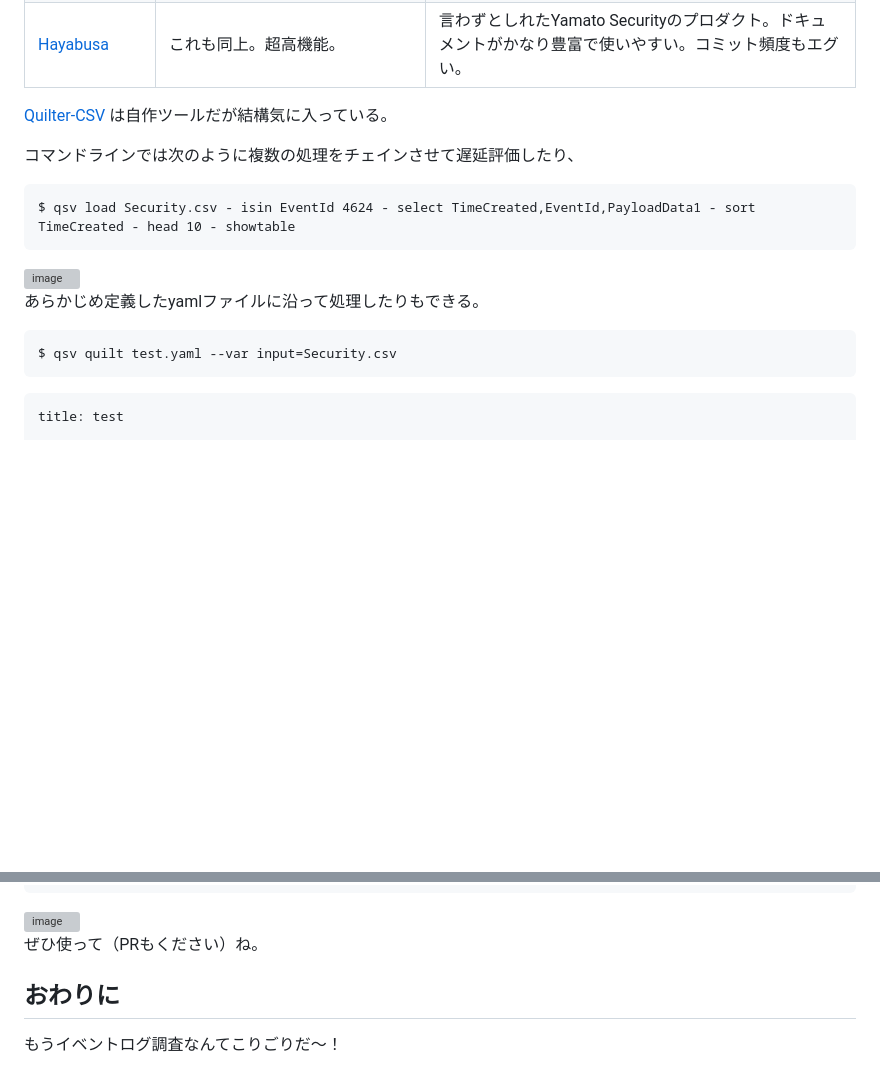
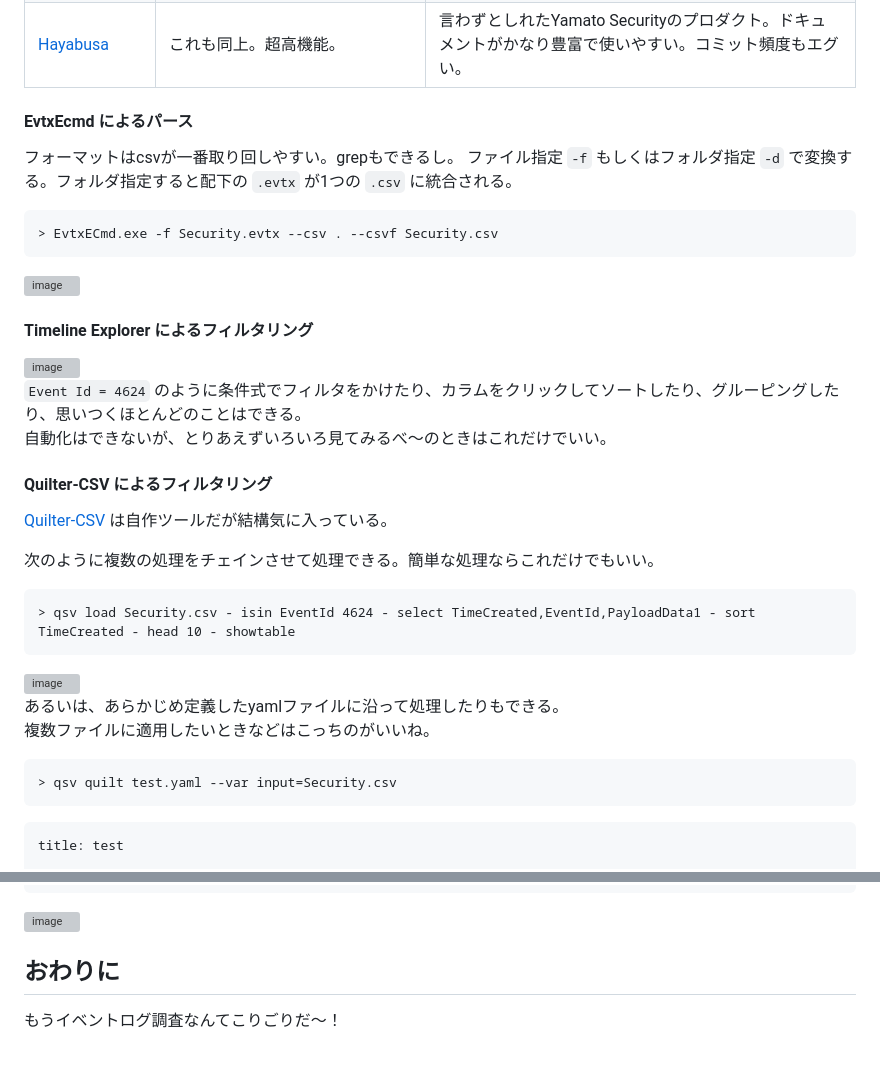
Before and after one commit to sumeshi/api, a Markdown page: knowledges/windows-eventlog-analysis-101.md, 2 parts joined by grey strips. GitHub-like rendering; blank space fills up the shorter version; grey boxes are pictures that could not be loaded.

````diff
--- a/knowledges/windows-eventlog-analysis-101.md
+++ b/knowledges/windows-eventlog-analysis-101.md
@@ -538,20 +538,44 @@ GUIで検索やフィルタができるので、最初の確認には十分使
 | [Chainsaw](https://github.com/WithSecureLabs/chainsaw)  | これも同上。爆速。 | 海外では結構使われているイメージ。 |
 | [Hayabusa](https://github.com/Yamato-Security/hayabusa) | これも同上。超高機能。 | 言わずとしれたYamato Securityのプロダクト。ドキュメントがかなり豊富で使いやすい。コミット頻度もエグい。 |
 
+#### EvtxEcmd によるパース
+
+フォーマットはcsvが一番取り回しやすい。grepもできるし。
+ファイル指定 `-f` もしくはフォルダ指定 `-d` で変換する。フォルダ指定すると配下の `.evtx` が1つの `.csv` に統合される。
+
+```.ps1
+> EvtxECmd.exe -f Security.evtx --csv . --csvf Security.csv
+```
+
+<img width="1051" height="628" alt="image" src="https://github.com/user-attachments/assets/7b9bb6c4-e731-4c82-bb08-ad737ebee891" />
+
+
+#### Timeline Explorer によるフィルタリング
+
+<img width="1257" height="761" alt="image" src="https://github.com/user-attachments/assets/03952f18-8d18-4cde-bb75-cf68ca3b0239" />
+
+`Event Id = 4624` のように条件式でフィルタをかけたり、カラムをクリックしてソートしたり、グルーピングしたり、思いつくほとんどのことはできる。
+自動化はできないが、とりあえずいろいろ見てみるべ～のときはこれだけでいい。
+
+
+#### Quilter-CSV によるフィルタリング
 
 [Quilter-CSV](https://github.com/sumeshi/qsv-rs) は自作ツールだが結構気に入っている。
 
-コマンドラインでは次のように複数の処理をチェインさせて遅延評価したり、
-```
-$ qsv load Security.csv - isin EventId 4624 - select TimeCreated,EventId,PayloadData1 - sort TimeCreated - head 10 - showtable
+次のように複数の処理をチェインさせて処理できる。簡単な処理ならこれだけでもいい。
+
+```.ps1
+> qsv load Security.csv - isin EventId 4624 - select TimeCreated,EventId,PayloadData1 - sort TimeCreated - head 10 - showtable
 ```
 
 <img width="1051" height="628" alt="image" src="https://github.com/user-attachments/assets/b276b742-bc38-41ca-ba07-58809baeb043" />
 
 
-あらかじめ定義したyamlファイルに沿って処理したりもできる。
+あるいは、あらかじめ定義したyamlファイルに沿って処理したりもできる。
+複数ファイルに適用したいときなどはこっちのがいいね。
+
 ```
-$ qsv quilt test.yaml --var input=Security.csv
+> qsv quilt test.yaml --var input=Security.csv
 ```
 
 ```.yaml
@@ -593,9 +617,6 @@ stages:
 <img width="1051" height="628" alt="image" src="https://github.com/user-attachments/assets/2727736a-dc4c-4f9c-8ebd-775fd5681d84" />
 
 
-ぜひ使って（PRもください）ね。
-
-
 ## おわりに
 
 もうイベントログ調査なんてこりごりだ～！
````
